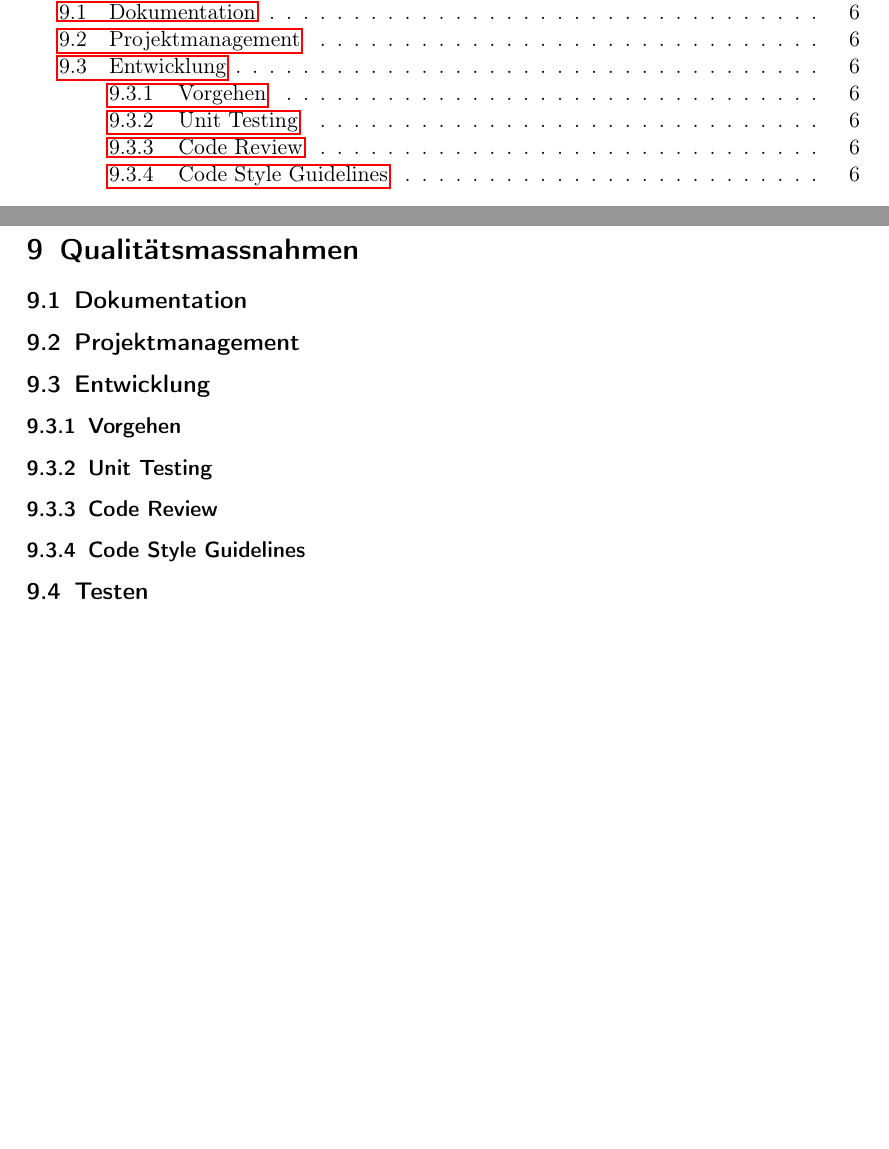
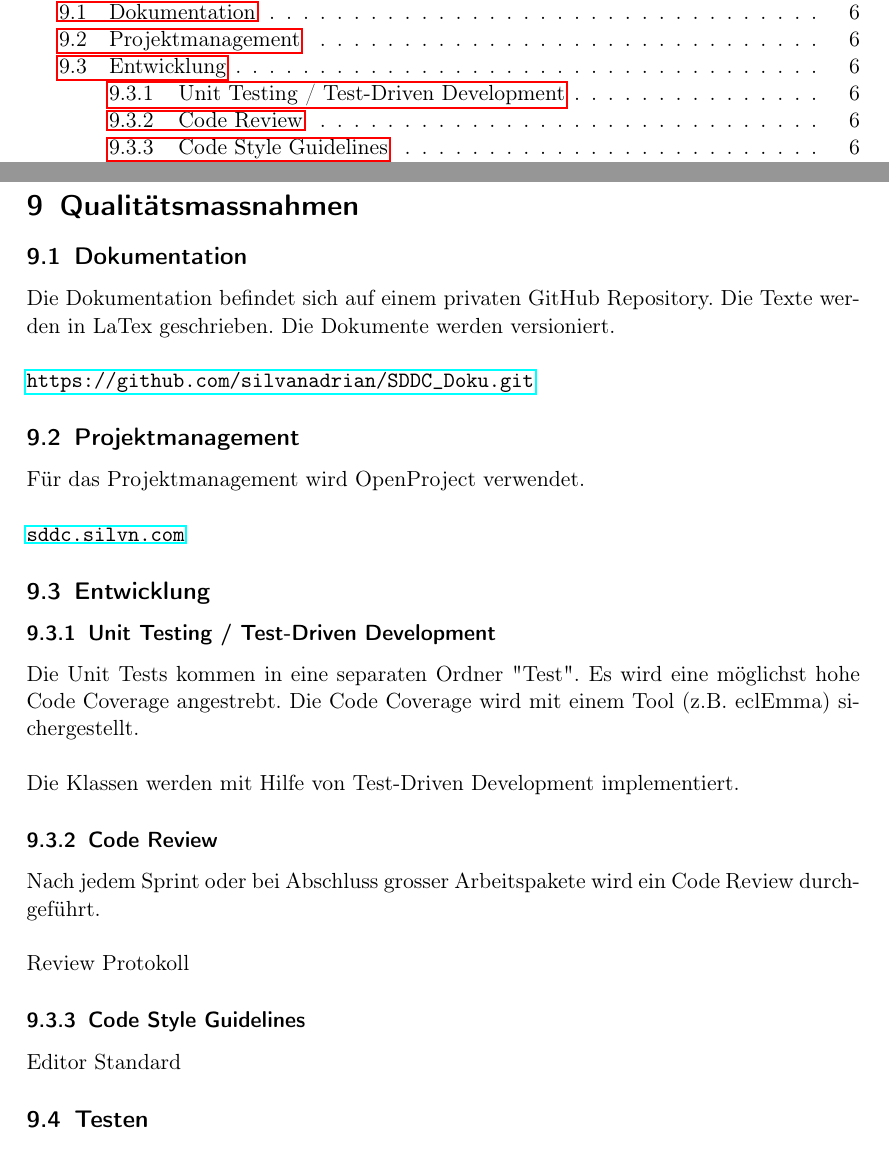
Before and after one commit to hsr-sa-hs15-sddc/SDDC_Doku, a LaTeX document (01_Projektplan/Projektplan-SDDC.tex): two parts of pages 3 and 6 of 6, joined at a grey line, cut so that both start at the same text, the shorter picture padded with empty space. Compiled offline with pdfLaTeX; an older LaTeX class or package is replaced by its successor.

Commit message:
Qualitätsmassnahmen

```diff
--- a/01_Projektplan/Projektplan-SDDC.tex
+++ b/01_Projektplan/Projektplan-SDDC.tex
@@ -132,20 +132,33 @@ Fabian Binna & Lenovo T530s & Ubuntu 14.04.1 &  \\
 \subsection{Kommunikationsmittel}
 
 \section{Qualitätsmassnahmen}
-
 \subsection{Dokumentation}
+Die Dokumentation befindet sich auf einem privaten GitHub Repository.
+Die Texte werden in LaTex geschrieben. Die Dokumente werden versioniert.\\
+\\
+\url{https://github.com/silvanadrian/SDDC_Doku.git}
 
 \subsection{Projektmanagement}
+Für das Projektmanagement wird OpenProject verwendet.\\
+\\
+\url{sddc.silvn.com}
+
 
 \subsection{Entwicklung}
-
-\subsubsection{Vorgehen}
-
-\subsubsection{Unit Testing}
+\subsubsection{Unit Testing / Test-Driven Development}
+Die Unit Tests kommen in eine separaten Ordner "Test".
+Es wird eine möglichst hohe Code Coverage angestrebt.
+Die Code Coverage wird mit einem Tool (z.B. eclEmma) sichergestellt.\\
+\\
+Die Klassen werden mit Hilfe von Test-Driven Development implementiert.
 
 \subsubsection{Code Review}
+Nach jedem Sprint oder bei Abschluss grosser Arbeitspakete wird ein Code Review durchgeführt.\\
+\\
+Review Protokoll
 
 \subsubsection{Code Style Guidelines}
+Editor Standard
 
 \subsection{Testen}
 
```
Also changed, not shown: 01_Projektplan/Projektplan-SDDC.pdf, 01_Projektplan/Projektplan-SDDC.tex (2 more changed lines), 5 other files.
